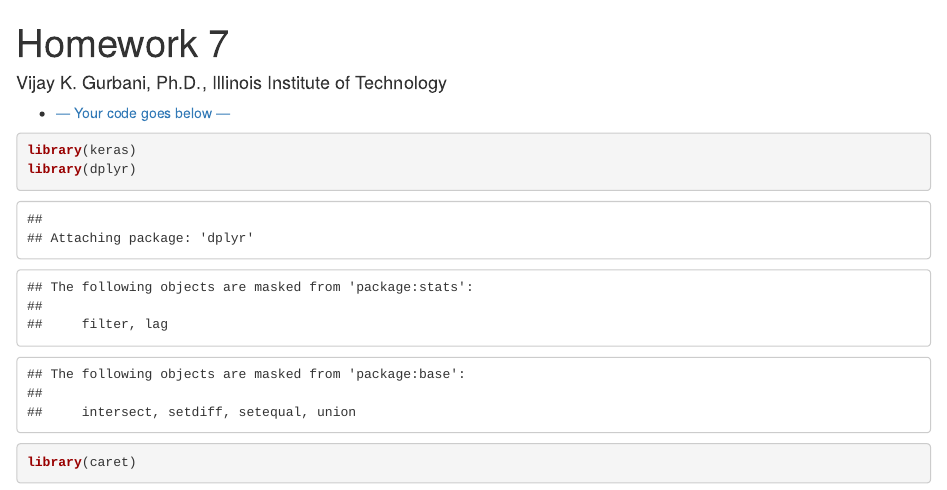
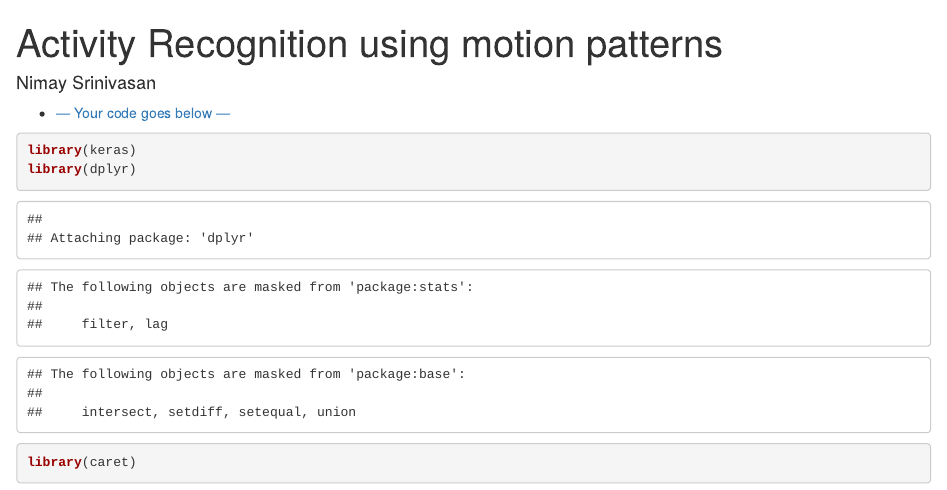
Before and after one commit to nimaycode/-Activity-Recognition-using-motion-patterns, an R Markdown document (Activity Recognition.Rmd): the page in a window 1100 px wide, from its top. Rendered offline with R 4.5, knitr and Pandoc, with nearby package versions; some code elsewhere in the file could not run offline.

Commit message:
Update Activity Recognition.Rmd

```diff
--- a/Activity Recognition.Rmd
+++ b/Activity Recognition.Rmd
@@ -1,6 +1,6 @@
 ---
-title: "Homework 7"
-author: "Vijay K. Gurbani, Ph.D., Illinois Institute of Technology"
+title: "Activity Recognition using motion patterns"
+author: "Nimay Srinivasan"
 output:
   html_notebook:
     toc: yes
```
